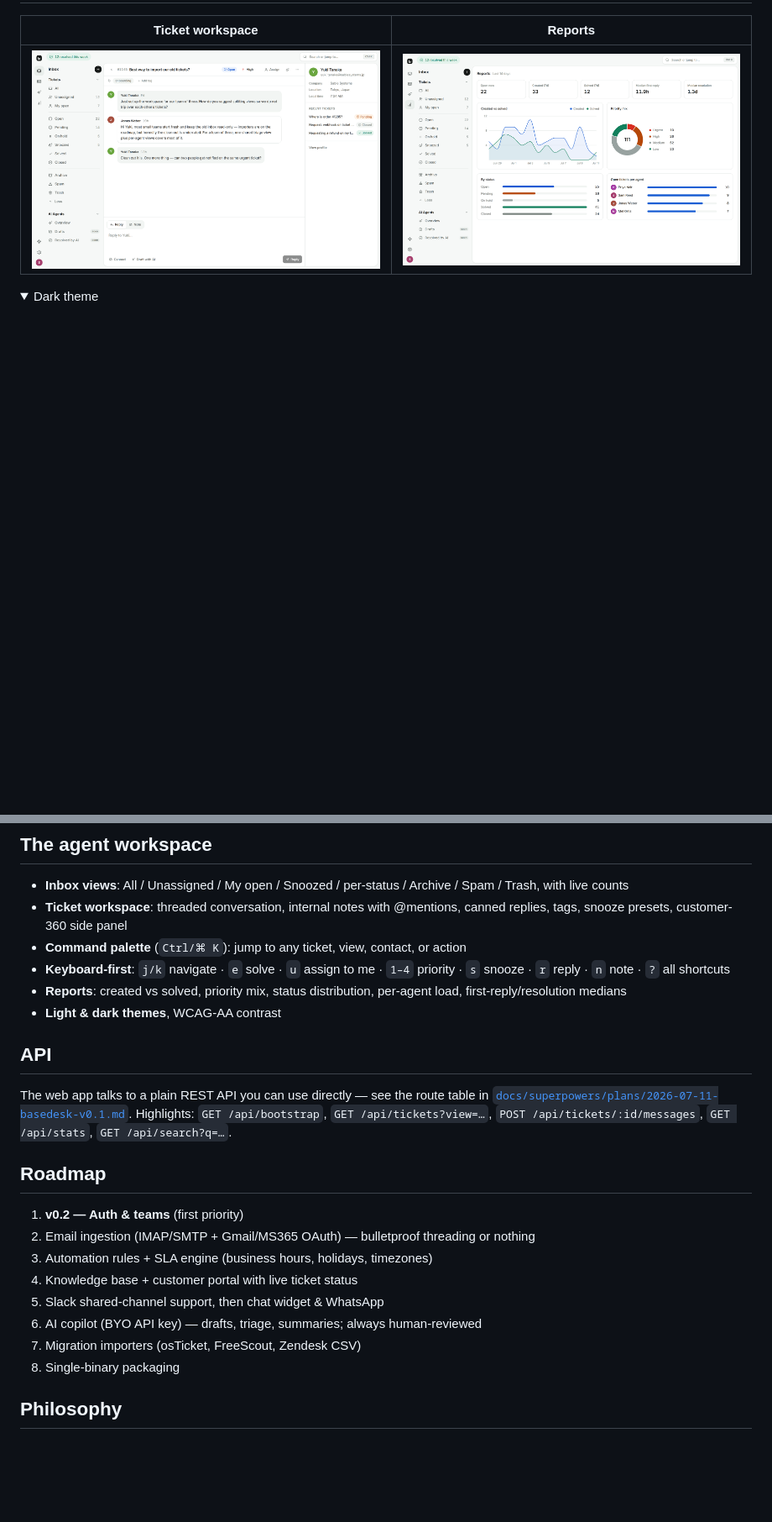
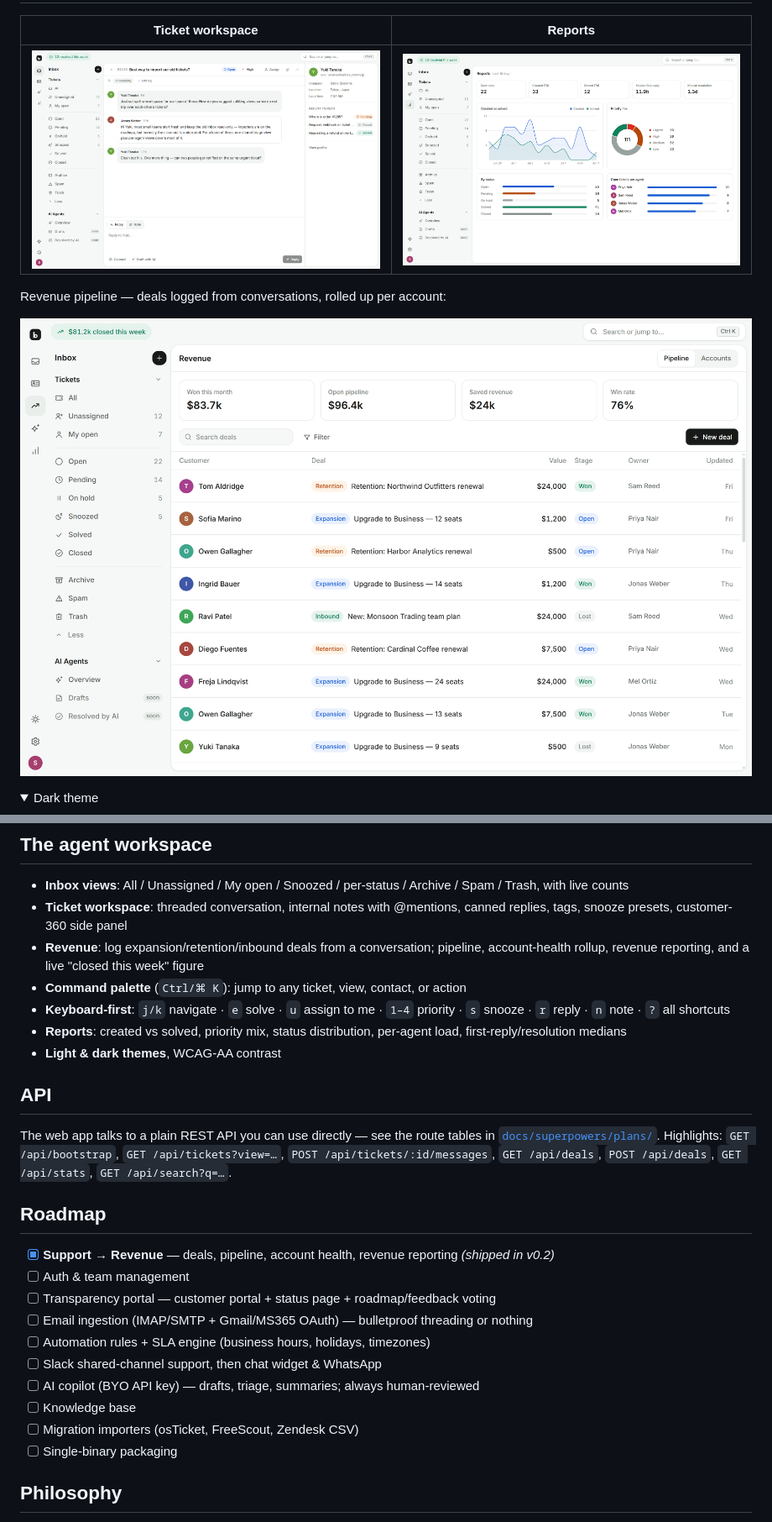
Before and after one commit to fizzexual/BaseDesk, a Markdown page: README.md, 2 parts joined by grey strips. Shown at 84% size. Rendered like a GitHub page; pictures changed too: docs/screenshots/revenue-light.png (added); folded sections open; blank space fills up the shorter version.

Commit message:
docs: readme + screenshot for the revenue pillar, roadmap update

```diff
--- a/README.md
+++ b/README.md
@@ -31,6 +32,10 @@ BaseDesk is our answer:
 | Ticket workspace | Reports |
 | --- | --- |
 | ![Ticket workspace](docs/screenshots/ticket-light.png) | ![Reports](docs/screenshots/reports-light.png) |
+
+Revenue pipeline — deals logged from conversations, rolled up per account:
+
+![Revenue pipeline](docs/screenshots/revenue-light.png)
 
 <details>
 <summary>Dark theme</summary>
@@ -80,6 +85,7 @@ npm run typecheck  # strict TS, both workspaces
 
 - **Inbox views**: All / Unassigned / My open / Snoozed / per-status / Archive / Spam / Trash, with live counts
 - **Ticket workspace**: threaded conversation, internal notes with @mentions, canned replies, tags, snooze presets, customer-360 side panel
+- **Revenue**: log expansion/retention/inbound deals from a conversation; pipeline, account-health rollup, revenue reporting, and a live "closed this week" figure
 - **Command palette** (`Ctrl/⌘ K`): jump to any ticket, view, contact, or action
 - **Keyboard-first**: `j/k` navigate · `e` solve · `u` assign to me · `1–4` priority · `s` snooze · `r` reply · `n` note · `?` all shortcuts
 - **Reports**: created vs solved, priority mix, status distribution, per-agent load, first-reply/resolution medians
@@ -87,18 +93,20 @@ npm run typecheck  # strict TS, both workspaces
 
 ## API
 
-The web app talks to a plain REST API you can use directly — see the route table in [`docs/superpowers/plans/2026-07-11-basedesk-v0.1.md`](docs/superpowers/plans/2026-07-11-basedesk-v0.1.md). Highlights: `GET /api/bootstrap`, `GET /api/tickets?view=…`, `POST /api/tickets/:id/messages`, `GET /api/stats`, `GET /api/search?q=…`.
+The web app talks to a plain REST API you can use directly — see the route tables in [`docs/superpowers/plans/`](docs/superpowers/plans/). Highlights: `GET /api/bootstrap`, `GET /api/tickets?view=…`, `POST /api/tickets/:id/messages`, `GET /api/deals`, `POST /api/deals`, `GET /api/stats`, `GET /api/search?q=…`.
 
 ## Roadmap
 
-1. **v0.2 — Auth & teams** (first priority)
-2. Email ingestion (IMAP/SMTP + Gmail/MS365 OAuth) — bulletproof threading or nothing
-3. Automation rules + SLA engine (business hours, holidays, timezones)
-4. Knowledge base + customer portal with live ticket status
-5. Slack shared-channel support, then chat widget & WhatsApp
-6. AI copilot (BYO API key) — drafts, triage, summaries; always human-reviewed
-7. Migration importers (osTicket, FreeScout, Zendesk CSV)
-8. Single-binary packaging
+- [x] **Support → Revenue** — deals, pipeline, account health, revenue reporting *(shipped in v0.2)*
+- [ ] Auth & team management
+- [ ] Transparency portal — customer portal + status page + roadmap/feedback voting
+- [ ] Email ingestion (IMAP/SMTP + Gmail/MS365 OAuth) — bulletproof threading or nothing
+- [ ] Automation rules + SLA engine (business hours, holidays, timezones)
+- [ ] Slack shared-channel support, then chat widget & WhatsApp
+- [ ] AI copilot (BYO API key) — drafts, triage, summaries; always human-reviewed
+- [ ] Knowledge base
+- [ ] Migration importers (osTicket, FreeScout, Zendesk CSV)
+- [ ] Single-binary packaging
 
 ## Philosophy
 
```
Also changed, not shown: other parts of README.md (+2 -1 lines).
